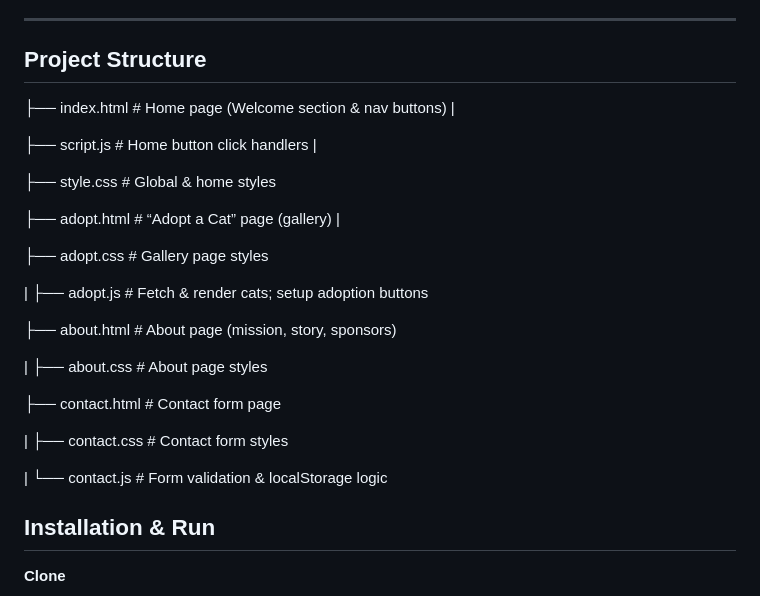
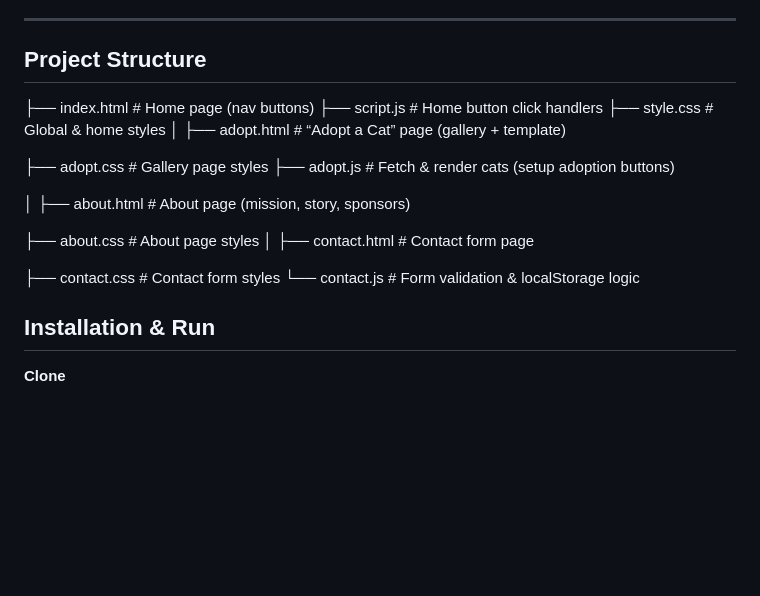
Before and after one commit to mariosmorfo/Shelter-shop-app, a Markdown page: README.md, the part around the change. GitHub-like rendering; blank space fills up the shorter version.

Commit message:
Create README file with app description

```diff
--- a/README.md
+++ b/README.md
@@ -65,33 +65,24 @@ When building this app , I focused on:
 
 ##  Project Structure
 
-├── index.html # Home page (Welcome section & nav buttons)
-|
 
+├── index.html # Home page (nav buttons)
 ├── script.js # Home button click handlers
-|
-
 ├── style.css # Global & home styles
-
-├── adopt.html # “Adopt a Cat” page (gallery)
-|
+│
+├── adopt.html # “Adopt a Cat” page (gallery + template)
 
 ├── adopt.css # Gallery page styles
+├── adopt.js # Fetch & render cats (setup adoption buttons)
 
-|
-├── adopt.js # Fetch & render cats; setup adoption buttons
-
+│
 ├── about.html # About page (mission, story, sponsors)
 
-|
 ├── about.css # About page styles
-
+│
 ├── contact.html # Contact form page
 
-|
 ├── contact.css # Contact form styles
-
-|
 └── contact.js # Form validation & localStorage logic
 
 
```
